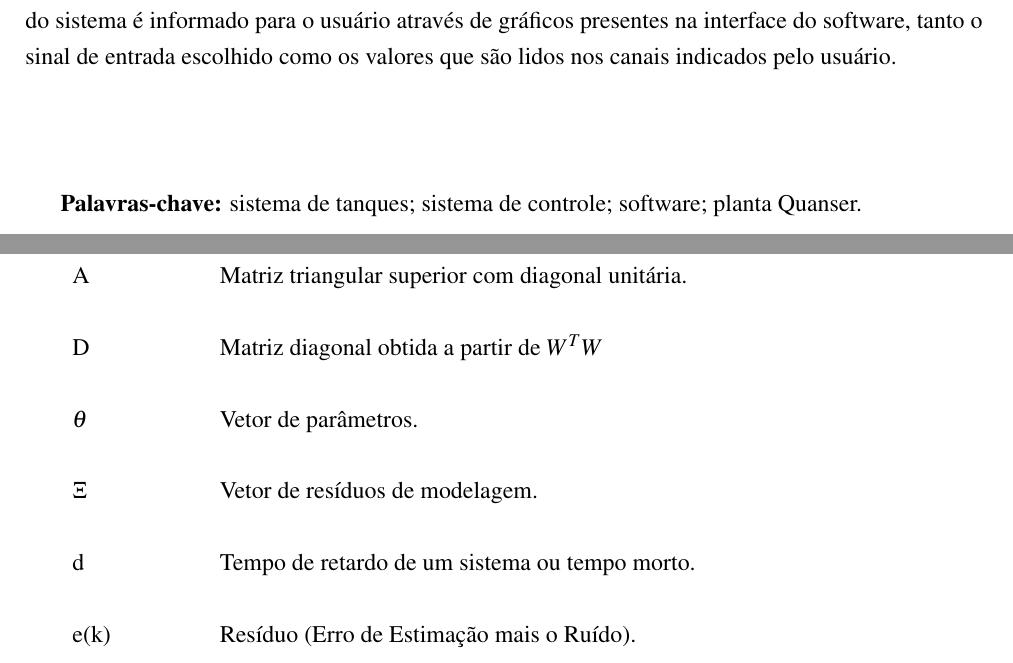
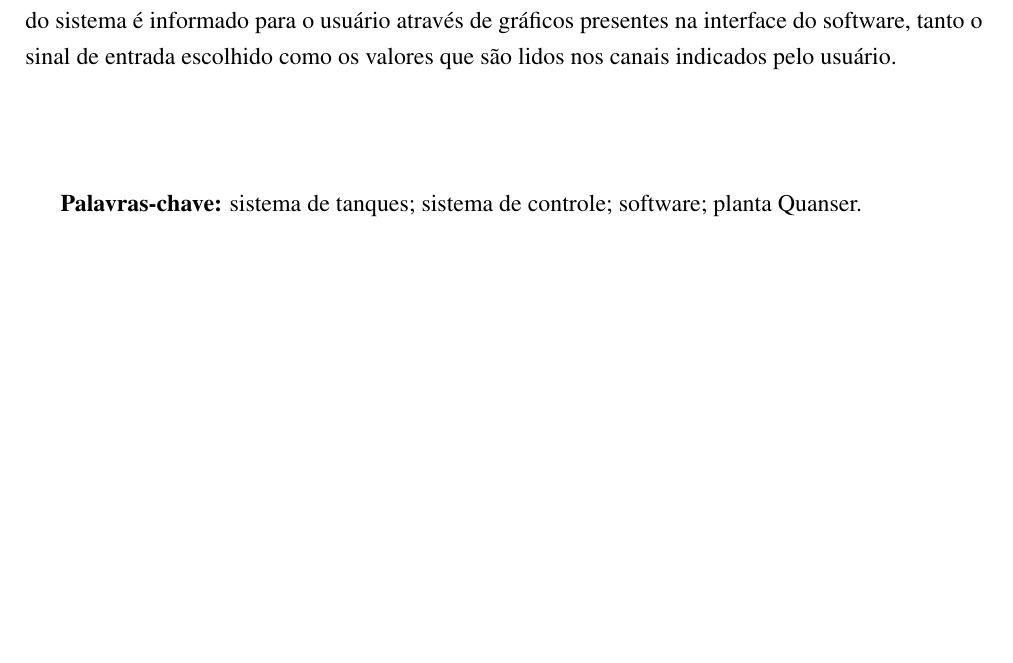
Before and after one commit to marciojunior159/Projects, a LaTeX document (MODELO RELATORIO/MODELO - CONTROLE.tex): two parts of pages 4 and 5 of 17 before the commit and part of page 4 of 15 after it, the two joined at a grey line, cut so that both start at the same text, the shorter picture padded with empty space. Compiled offline with pdfLaTeX.

Commit message:
removido paginas de simbolos e abreviações

```diff
--- a/MODELO RELATORIO/MODELO - CONTROLE.tex
+++ b/MODELO RELATORIO/MODELO - CONTROLE.tex
@@ -194,26 +194,3 @@ Professor:  Fábio Meneghetti Ugulino de Araújo.
 
 \newpage
 
-%%%%%%%%%%%%%%%  LISTA DE SÍMBOLOS %%%
-
-\thispagestyle{empty}
-
-\begin{center}
-{\large \textbf{LISTA DE SÍMBOLOS}}
-\end{center}
-
-\vspace{3cm}
-
-\begin{tabular}{ l l }
-A\hspace{1.5cm} & Matriz triangular superior com diagonal unitária.\\
-\phantom{a} & \phantom{a}\\
-D\hspace{1.5cm} & Matriz diagonal obtida a partir de $W^{T}W$\\
-\phantom{a} & \phantom{a}\\
-$\theta$\hspace{1.5cm} & Vetor de parâmetros.\\
-\phantom{a} & \phantom{a}\\
-$\Xi$\hspace{1.5cm} & Vetor de resíduos de modelagem.\\
-\phantom{a} & \phantom{a}\\
-d\hspace{1.5cm} & Tempo de retardo de um sistema ou tempo morto.\\
-\phantom{a} & \phantom{a}\\
-e(k)\hspace{1.5cm} & Resíduo (Erro de Estimação mais o Ruído).\\
-\end{tabular}
```
Also changed, not shown: MODELO RELATORIO/MODELO - CONTROLE.tex (23 more changed lines).
